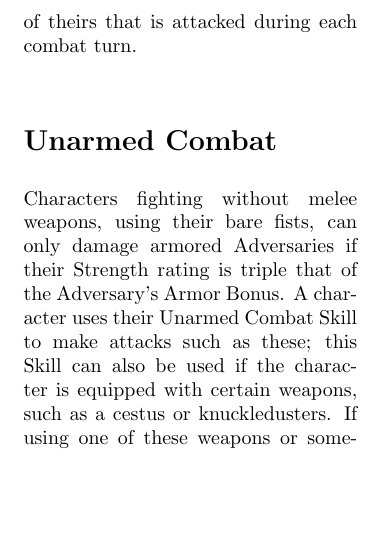
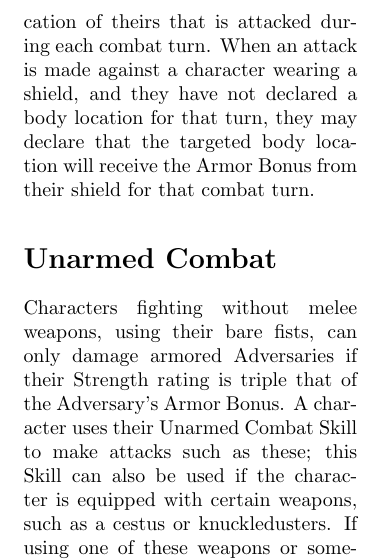
Before and after one commit to cottog/THIZ, a LaTeX thesis (THIZ.tex): part of one column of page 49 of 76, cut so that both start at the same text, the shorter picture padded with empty space. Compiled offline with pdfLaTeX.

Commit message:
Clarified the Shields subsection a little bit
Just to make things more clear

```diff
--- a/THIZ.tex
+++ b/THIZ.tex
@@ -871,7 +871,7 @@ If the setting allows for the use of ranged weapons of any sort, the referee may
 In special circumstances, such as weapons or armor made of a very rare material, or magical/technological weapons that aren't technically made of any material, it is up to the referee's discretion to declare an Attack or Armor Bonus, relative to the traditional materials of the setting.
 
 \subsection{Shields}
-Normally stacking pieces of armor does not provide any benefit to the character. They only receive the greater of the two Armor Bonuses. In the case of shields, however, wearing a shield on an arm always adds that shield's Armor Bonus to the Armor Bonus of any other armor on that arm. Additionally, a character wearing a shield may add the Armor Bonus of that shield to the Armor Bonus of a single body location of theirs that is attacked during each combat turn.
+Normally stacking pieces of armor does not provide any benefit to the character. They only receive the greater of the two Armor Bonuses. In the case of shields, however, wearing a shield on an arm always adds that shield's Armor Bonus to the Armor Bonus of any other armor on that arm. Additionally, a character wearing a shield may add the Armor Bonus of that shield to the Armor Bonus of a single body location of theirs that is attacked during each combat turn. When an attack is made against a character wearing a shield, and they have not declared a body location for that turn, they may declare that the targeted body location will receive the Armor Bonus from their shield for that combat turn.
 
 \section{Unarmed Combat}
 Characters fighting without melee weapons, using their bare fists, can only damage armored Adversaries if their Strength rating is triple that of the Adversary's Armor Bonus. A character uses their Unarmed Combat Skill to make attacks such as these; this Skill can also be used if the character is equipped with certain weapons, such as a cestus or knuckledusters. If using one of these weapons or something similar, and the Attack Bonus of that weapon is 1 or higher, the character can damage armored Adversaries regardless of their Strength rating.
```
Also changed, not shown: THIZ.pdf.
